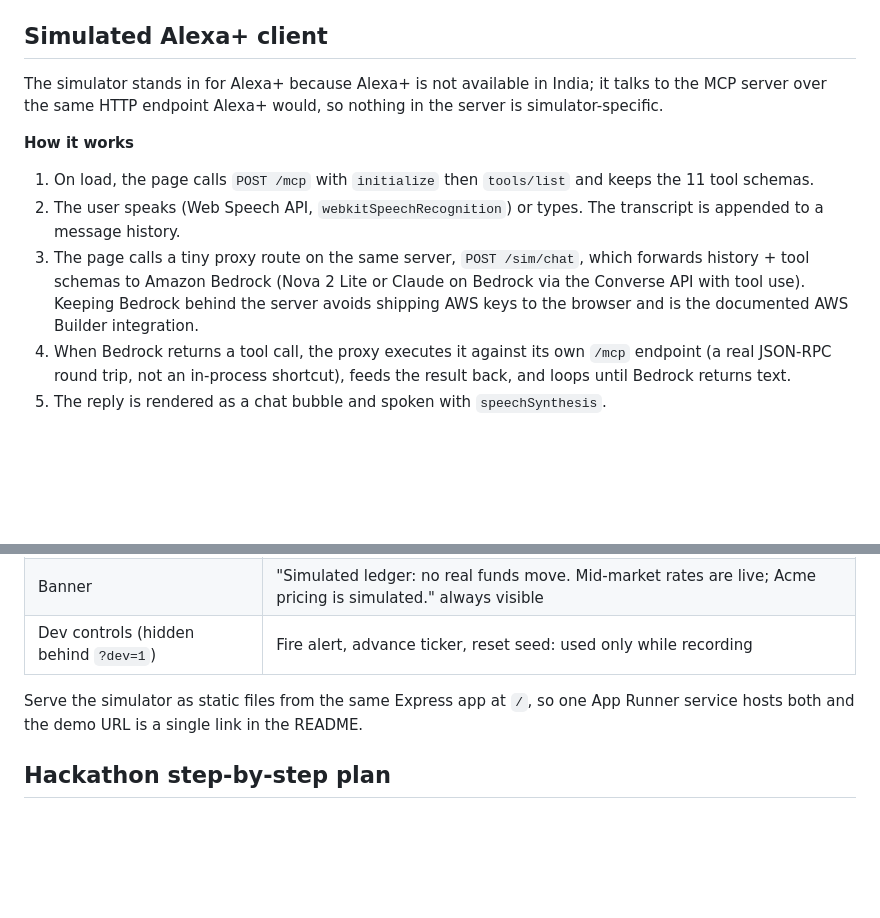
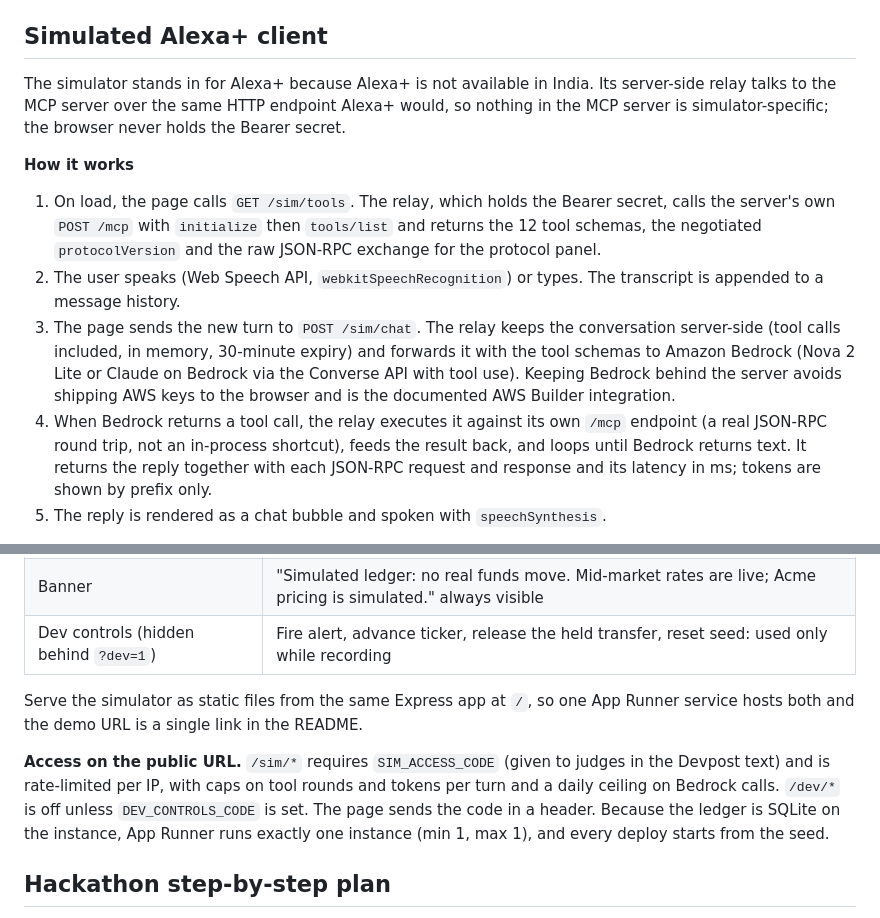
Before and after one commit to debashish17/acme-remit, a Markdown page: docs/SPEC.md, 2 parts joined by grey strips. Rendered like a GitHub page; blank space fills up the shorter version.

Commit message:
docs(spec): simulator relay, access guard and single-instance deploy
Approved for Phase 3:
- the simulator page talks only to /sim/*; a server-side relay holds
  the Bearer secret and makes the real /mcp round trips, returning the
  JSON-RPC exchange for the protocol panel
- /sim/* needs SIM_ACCESS_CODE and is rate-limited with per-turn and
  daily Bedrock caps; /dev/* is off unless DEV_CONTROLS_CODE is set
- App Runner min and max instances 1: the SQLite ledger is per
  instance
- dev controls also release the held transfer (already promised in
  the LedgerService notes)

Co-Authored-By: Claude Opus 5.5 <noreply@anthropic.com>
Claude-Session: https://claude.ai/code/session_01BddqdC5arqr3XFVfQM1LPt

```diff
--- a/docs/SPEC.md
+++ b/docs/SPEC.md
@@ -362,14 +362,14 @@ Run `npm test` in CI (GitHub Actions on every push) so the green badge is in the
 
 ## Simulated Alexa+ client
 
-The simulator stands in for Alexa+ because Alexa+ is not available in India; it talks to the MCP server over the same HTTP endpoint Alexa+ would, so nothing in the server is simulator-specific.
+The simulator stands in for Alexa+ because Alexa+ is not available in India. Its server-side relay talks to the MCP server over the same HTTP endpoint Alexa+ would, so nothing in the MCP server is simulator-specific; the browser never holds the Bearer secret.
 
 **How it works**
 
-1. On load, the page calls `POST /mcp` with `initialize` then `tools/list` and keeps the 11 tool schemas.
+1. On load, the page calls `GET /sim/tools`. The relay, which holds the Bearer secret, calls the server's own `POST /mcp` with `initialize` then `tools/list` and returns the 12 tool schemas, the negotiated `protocolVersion` and the raw JSON-RPC exchange for the protocol panel.
 2. The user speaks (Web Speech API, `webkitSpeechRecognition`) or types. The transcript is appended to a message history.
-3. The page calls a tiny proxy route on the same server, `POST /sim/chat`, which forwards history + tool schemas to Amazon Bedrock (Nova 2 Lite or Claude on Bedrock via the Converse API with tool use). Keeping Bedrock behind the server avoids shipping AWS keys to the browser and is the documented AWS Builder integration.
-4. When Bedrock returns a tool call, the proxy executes it against its own `/mcp` endpoint (a real JSON-RPC round trip, not an in-process shortcut), feeds the result back, and loops until Bedrock returns text.
+3. The page sends the new turn to `POST /sim/chat`. The relay keeps the conversation server-side (tool calls included, in memory, 30-minute expiry) and forwards it with the tool schemas to Amazon Bedrock (Nova 2 Lite or Claude on Bedrock via the Converse API with tool use). Keeping Bedrock behind the server avoids shipping AWS keys to the browser and is the documented AWS Builder integration.
+4. When Bedrock returns a tool call, the relay executes it against its own `/mcp` endpoint (a real JSON-RPC round trip, not an in-process shortcut), feeds the result back, and loops until Bedrock returns text. It returns the reply together with each JSON-RPC request and response and its latency in ms; tokens are shown by prefix only.
 5. The reply is rendered as a chat bubble and spoken with `speechSynthesis`.
 
 **The system prompt given to Bedrock** is the one place you emulate Alexa+ behaviour: be brief, speak amounts in words, always read back a prepared transfer and wait for an explicit yes before calling `confirm_transfer`, ask the user to choose when a recipient is ambiguous, say "recipient" and "receive amount" rather than "beneficiary" or "payout", never speculate about why a transfer is under review, and explain refusals using the `resolution` text.
@@ -382,9 +382,11 @@ The simulator stands in for Alexa+ because Alexa+ is not available in India; it
 | Protocol panel (collapsible, right) | Live JSON-RPC: each request and response, the negotiated `protocolVersion`, latency per call in ms |
 | Ledger strip (top) | Balance, open quote, latest transfer status; updates live so the ticker is visible |
 | Banner | "Simulated ledger: no real funds move. Mid-market rates are live; Acme pricing is simulated." always visible |
-| Dev controls (hidden behind `?dev=1`) | Fire alert, advance ticker, reset seed: used only while recording |
+| Dev controls (hidden behind `?dev=1`) | Fire alert, advance ticker, release the held transfer, reset seed: used only while recording |
 
 Serve the simulator as static files from the same Express app at `/`, so one App Runner service hosts both and the demo URL is a single link in the README.
+
+**Access on the public URL.** `/sim/*` requires `SIM_ACCESS_CODE` (given to judges in the Devpost text) and is rate-limited per IP, with caps on tool rounds and tokens per turn and a daily ceiling on Bedrock calls. `/dev/*` is off unless `DEV_CONTROLS_CODE` is set. The page sends the code in a header. Because the ledger is SQLite on the instance, App Runner runs exactly one instance (min 1, max 1), and every deploy starts from the seed.
 
 ## Hackathon step-by-step plan
 
```
Also changed, not shown: CLAUDE.md (+1 -1 lines).
